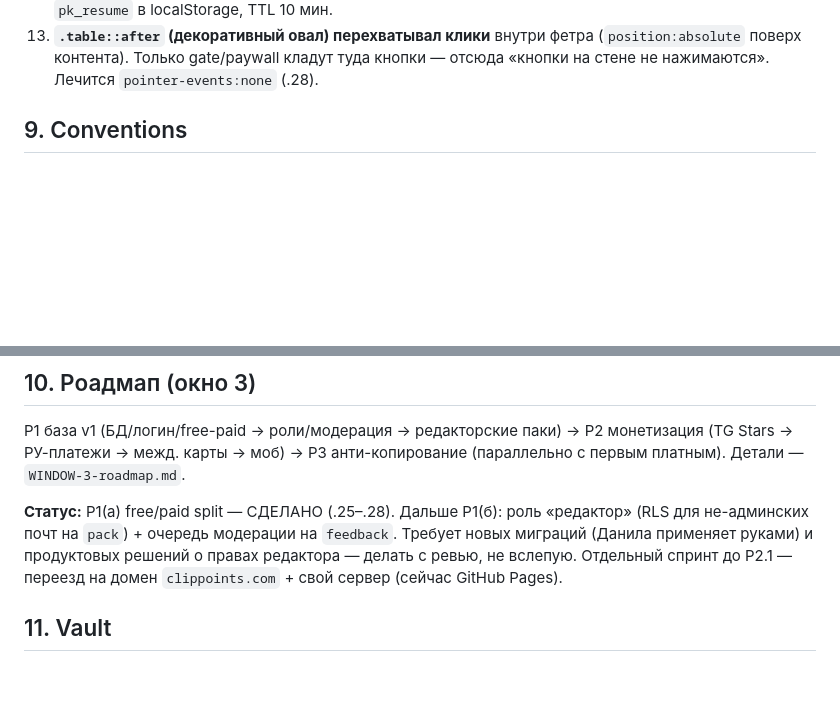
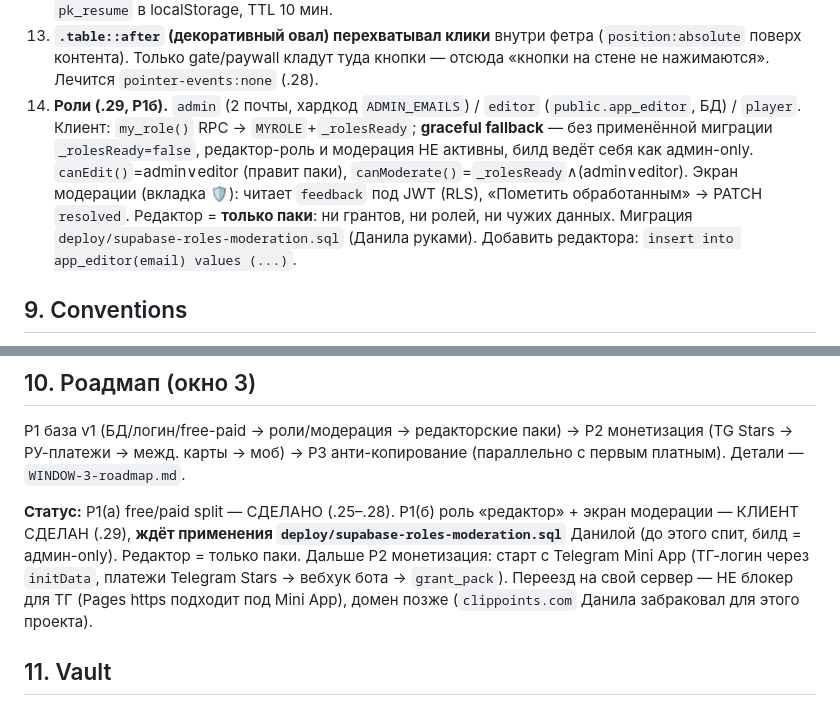
Before and after one commit to danilakruzhkov-arch/poker-trainer, a Markdown page: CLAUDE.md, 2 parts joined by grey strips. Rendered like a GitHub page; blank space fills up the shorter version.

Commit message:
docs(CLAUDE.md): P1б roles/moderation status + gotcha 14 (v.29)
Co-Authored-By: Claude Opus 4.8 <noreply@anthropic.com>

```diff
--- a/CLAUDE.md
+++ b/CLAUDE.md
@@ -88,6 +88,7 @@ curl -s https://danilakruzhkov-arch.github.io/poker-trainer/version.json
 11. **Единая тёмная тема (.28).** `.app`/стол зашиты тёмными в любой теме, поэтому светлая системная тема ломала контраст (тёмный `--text` на тёмном фетре — текст стены исчезал). Убран `@media (prefers-color-scheme:light)`, `:root{color-scheme:dark}`. `[data-theme]` хуки в CSS живы под будущий тумблер, но никем не ставятся. `.gate-*` цвета захардкожены светлыми.
 12. **OAuth reload теряет контекст drill.** Google-вход перезагружает страницу → игрок падал на список подборок. `armResume(packId)` перед входом → `consumeResume()` после auth открывает стену обратно. `pk_resume` в localStorage, TTL 10 мин.
 13. **`.table::after` (декоративный овал) перехватывал клики** внутри фетра (`position:absolute` поверх контента). Только gate/paywall кладут туда кнопки — отсюда «кнопки на стене не нажимаются». Лечится `pointer-events:none` (.28).
+14. **Роли (.29, P1б).** `admin` (2 почты, хардкод `ADMIN_EMAILS`) / `editor` (`public.app_editor`, БД) / `player`. Клиент: `my_role()` RPC → `MYROLE`+`_rolesReady`; **graceful fallback** — без применённой миграции `_rolesReady=false`, редактор-роль и модерация НЕ активны, билд ведёт себя как админ-only. `canEdit()`=admin∨editor (правит паки), `canModerate()`=`_rolesReady`∧(admin∨editor). Экран модерации (вкладка 🛡): читает `feedback` под JWT (RLS), «Пометить обработанным» → PATCH `resolved`. Редактор = **только паки**: ни грантов, ни ролей, ни чужих данных. Миграция `deploy/supabase-roles-moderation.sql` (Данила руками). Добавить редактора: `insert into app_editor(email) values (...)`.
 
 ## 9. Conventions
 
@@ -100,7 +101,7 @@ curl -s https://danilakruzhkov-arch.github.io/poker-trainer/version.json
 
 P1 база v1 (БД/логин/free-paid → роли/модерация → редакторские паки) → P2 монетизация (TG Stars → РУ-платежи → межд. карты → моб) → P3 анти-копирование (параллельно с первым платным). Детали — `WINDOW-3-roadmap.md`.
 
-**Статус:** P1(а) free/paid split — СДЕЛАНО (.25–.28). Дальше P1(б): роль «редактор» (RLS для не-админских почт на `pack`) + очередь модерации на `feedback`. Требует новых миграций (Данила применяет руками) и продуктовых решений о правах редактора — делать с ревью, не вслепую. Отдельный спринт до P2.1 — переезд на домен `clippoints.com` + свой сервер (сейчас GitHub Pages).
+**Статус:** P1(а) free/paid split — СДЕЛАНО (.25–.28). P1(б) роль «редактор» + экран модерации — КЛИЕНТ СДЕЛАН (.29), **ждёт применения `deploy/supabase-roles-moderation.sql`** Данилой (до этого спит, билд = админ-only). Редактор = только паки. Дальше P2 монетизация: старт с Telegram Mini App (ТГ-логин через `initData`, платежи Telegram Stars → вебхук бота → `grant_pack`). Переезд на свой сервер — НЕ блокер для ТГ (Pages https подходит под Mini App), домен позже (`clippoints.com` Данила забраковал для этого проекта).
 
 ## 11. Vault
 
```
Also changed, not shown: other parts of CLAUDE.md (+1 -1 lines).
